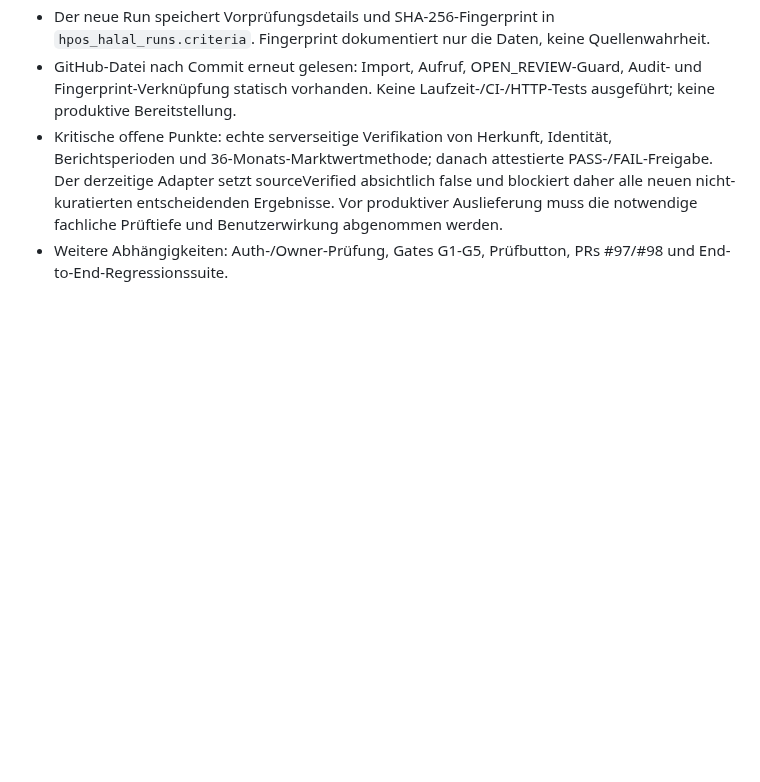
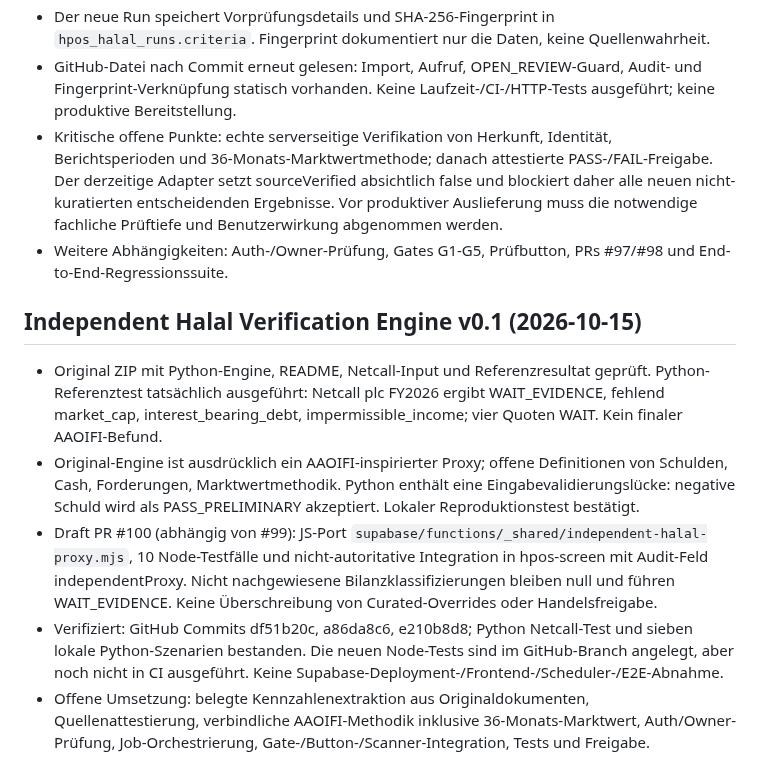
Before and after one commit to vbgATgh/hpos-app, a Markdown page: docs/HPOS-PROJEKTGRUNDSAETZE.md, the part around the change. GitHub-like rendering; blank space fills up the shorter version.

Commit message:
docs: independent proxy v0.1 Netcall reference and PR100 status

```diff
--- a/docs/HPOS-PROJEKTGRUNDSAETZE.md
+++ b/docs/HPOS-PROJEKTGRUNDSAETZE.md
@@ -136,3 +136,10 @@ Diese Leitplanken bei jedem neuen HPOS-Arbeitspaket zuerst beachten. Änderungen
 - GitHub-Datei nach Commit erneut gelesen: Import, Aufruf, OPEN_REVIEW-Guard, Audit- und Fingerprint-Verknüpfung statisch vorhanden. Keine Laufzeit-/CI-/HTTP-Tests ausgeführt; keine produktive Bereitstellung.
 - Kritische offene Punkte: echte serverseitige Verifikation von Herkunft, Identität, Berichtsperioden und 36-Monats-Marktwertmethode; danach attestierte PASS-/FAIL-Freigabe. Der derzeitige Adapter setzt sourceVerified absichtlich false und blockiert daher alle neuen nicht-kuratierten entscheidenden Ergebnisse. Vor produktiver Auslieferung muss die notwendige fachliche Prüftiefe und Benutzerwirkung abgenommen werden.
 - Weitere Abhängigkeiten: Auth-/Owner-Prüfung, Gates G1-G5, Prüfbutton, PRs #97/#98 und End-to-End-Regressionssuite.
+
+## Independent Halal Verification Engine v0.1 (2026-10-15)
+- Original ZIP mit Python-Engine, README, Netcall-Input und Referenzresultat geprüft. Python-Referenztest tatsächlich ausgeführt: Netcall plc FY2026 ergibt WAIT_EVIDENCE, fehlend market_cap, interest_bearing_debt, impermissible_income; vier Quoten WAIT. Kein finaler AAOIFI-Befund.
+- Original-Engine ist ausdrücklich ein AAOIFI-inspirierter Proxy; offene Definitionen von Schulden, Cash, Forderungen, Marktwertmethodik. Python enthält eine Eingabevalidierungslücke: negative Schuld wird als PASS_PRELIMINARY akzeptiert. Lokaler Reproduktionstest bestätigt.
+- Draft PR #100 (abhängig von #99): JS-Port `supabase/functions/_shared/independent-halal-proxy.mjs`, 10 Node-Testfälle und nicht-autoritative Integration in hpos-screen mit Audit-Feld independentProxy. Nicht nachgewiesene Bilanzklassifizierungen bleiben null und führen WAIT_EVIDENCE. Keine Überschreibung von Curated-Overrides oder Handelsfreigabe.
+- Verifiziert: GitHub Commits df51b20c, a86da8c6, e210b8d8; Python Netcall-Test und sieben lokale Python-Szenarien bestanden. Die neuen Node-Tests sind im GitHub-Branch angelegt, aber noch nicht in CI ausgeführt. Keine Supabase-Deployment-/Frontend-/Scheduler-/E2E-Abnahme.
+- Offene Umsetzung: belegte Kennzahlenextraktion aus Originaldokumenten, Quellenattestierung, verbindliche AAOIFI-Methodik inklusive 36-Monats-Marktwert, Auth/Owner-Prüfung, Job-Orchestrierung, Gate-/Button-/Scanner-Integration, Tests und Freigabe.
```
